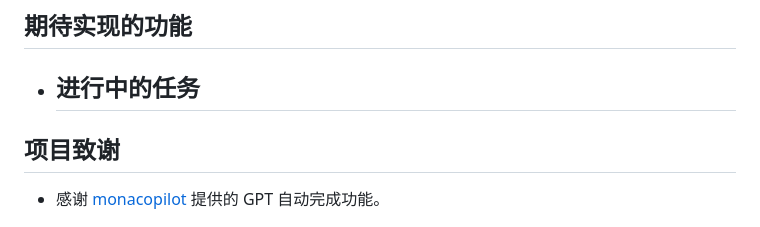
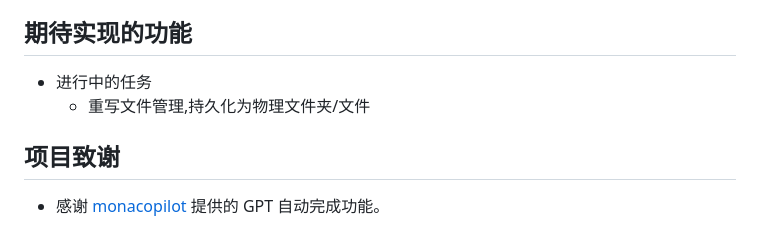
Before and after one commit to gaoconggit/SharpPad, a Markdown page: README.md, the part around the change. Rendered like a GitHub page.

```diff
--- a/README.md
+++ b/README.md
@@ -89,7 +89,7 @@
 ## 期待实现的功能
 
 - 进行中的任务
-  -
+  - 重写文件管理,持久化为物理文件夹/文件
 
 
 
```
